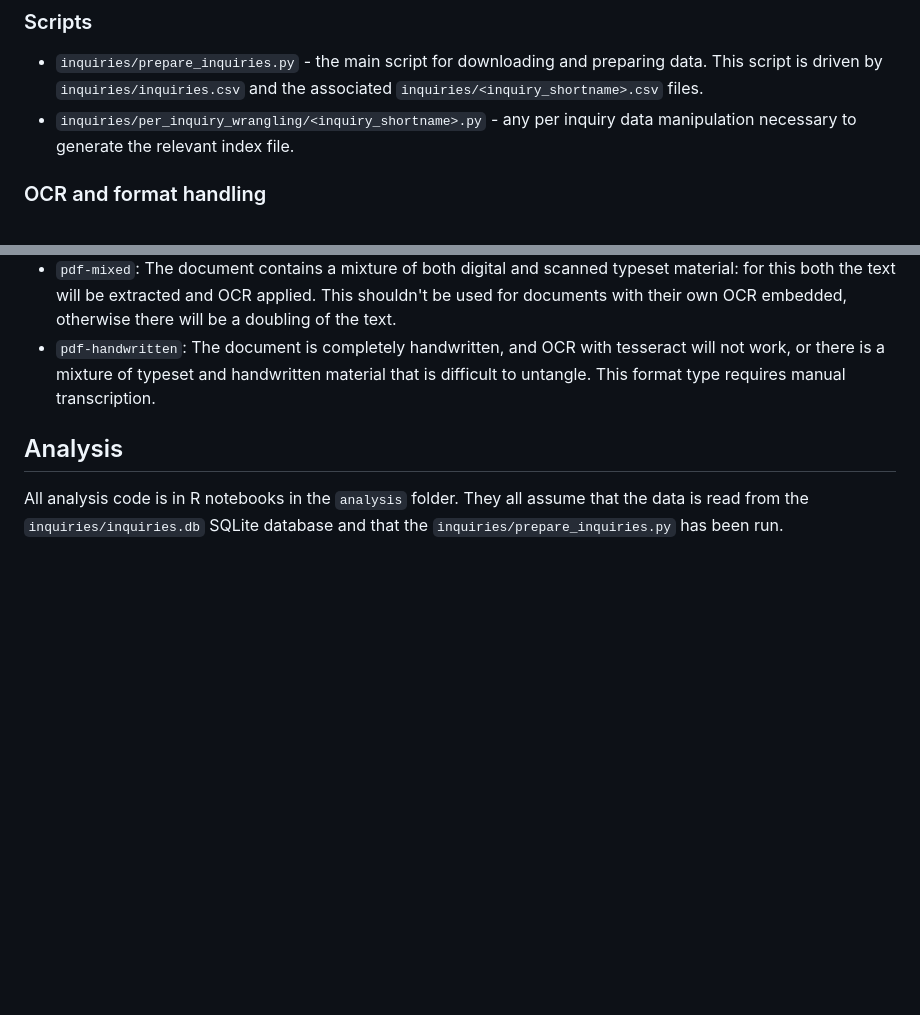
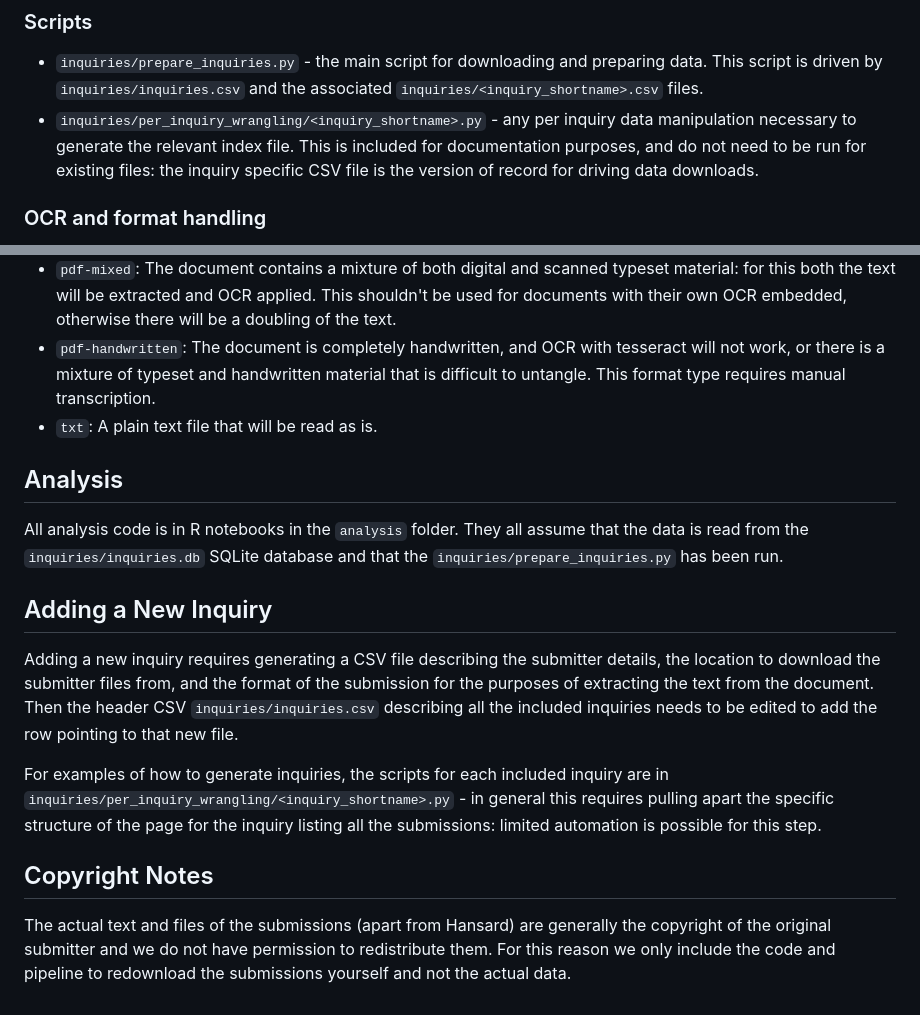
Before and after one commit to RodMarsh/WatertrustEquitySubmissionsAnalysis, a Markdown page: README.md, 2 parts joined by grey strips. Rendered like a GitHub page; blank space fills up the shorter version.

Commit message:
Update readme with additional detail about where all the data is and adding new inquiries

```diff
--- a/README.md
+++ b/README.md
@@ -45,7 +47,7 @@ python prepare_inquiries.py
 ### Scripts
 
 - `inquiries/prepare_inquiries.py` - the main script for downloading and preparing data. This script is driven by `inquiries/inquiries.csv` and the associated `inquiries/<inquiry_shortname>.csv` files.
-- `inquiries/per_inquiry_wrangling/<inquiry_shortname>.py` - any per inquiry data manipulation necessary to generate the relevant index file.
+- `inquiries/per_inquiry_wrangling/<inquiry_shortname>.py` - any per inquiry data manipulation necessary to generate the relevant index file. This is included for documentation purposes, and do not need to be run for existing files: the inquiry specific CSV file is the version of record for driving data downloads.
 
 
 ### OCR and format handling
@@ -56,8 +58,21 @@ Almost all submissions are in PDF format already. However, not all submissions a
 - `pdf-ocr`: The images in the PDF will be extracted and run through tesseract via pytesseract to recognise the text content. This is appropriate for typeset document that have been scanned - tesseract is set to automatically choose the right script and orientation, and it appears that all submissions are in English, or mostly English.
 - `pdf-mixed`: The document contains a mixture of both digital and scanned typeset material: for this both the text will be extracted and OCR applied. This shouldn't be used for documents with their own OCR embedded, otherwise there will be a doubling of the text.
 - `pdf-handwritten`: The document is completely handwritten, and OCR with tesseract will not work, or there is a mixture of typeset and handwritten material that is difficult to untangle. This format type requires manual transcription.
+- `txt`: A plain text file that will be read as is.
 
 
 ## Analysis
 
 All analysis code is in R notebooks in the `analysis` folder. They all assume that the data is read from the `inquiries/inquiries.db` SQLite database and that the `inquiries/prepare_inquiries.py` has been run.
+
+
+## Adding a New Inquiry
+
+Adding a new inquiry requires generating a CSV file describing the submitter details, the location to download the submitter files from, and the format of the submission for the purposes of extracting the text from the document. Then the header CSV `inquiries/inquiries.csv` describing all the included inquiries needs to be edited to add the row pointing to that new file.
+
+For examples of how to generate inquiries, the scripts for each included inquiry are in `inquiries/per_inquiry_wrangling/<inquiry_shortname>.py` - in general this requires pulling apart the specific structure of the page for the inquiry listing all the submissions: limited automation is possible for this step.
+
+
+## Copyright Notes
+
+The actual text and files of the submissions (apart from Hansard) are generally the copyright of the original submitter and we do not have permission to redistribute them. For this reason we only include the code and pipeline to redownload the submissions yourself and not the actual data.
```
Also changed, not shown: other parts of README.md (+3 -1 lines).
